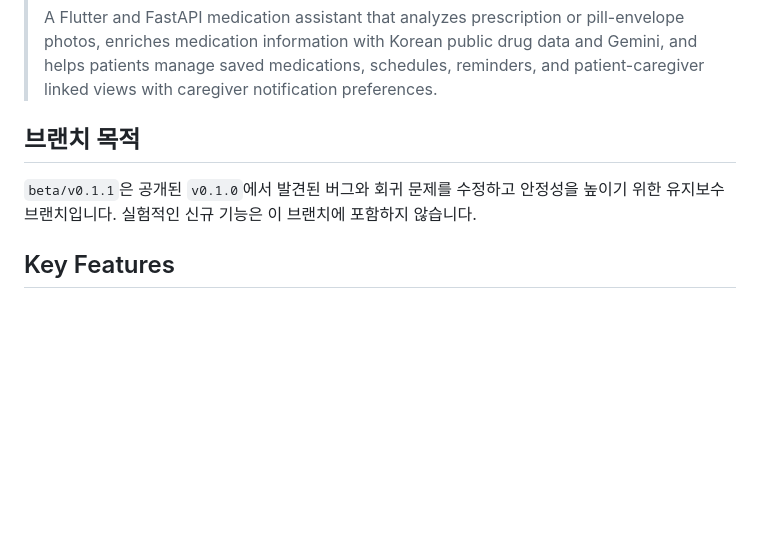
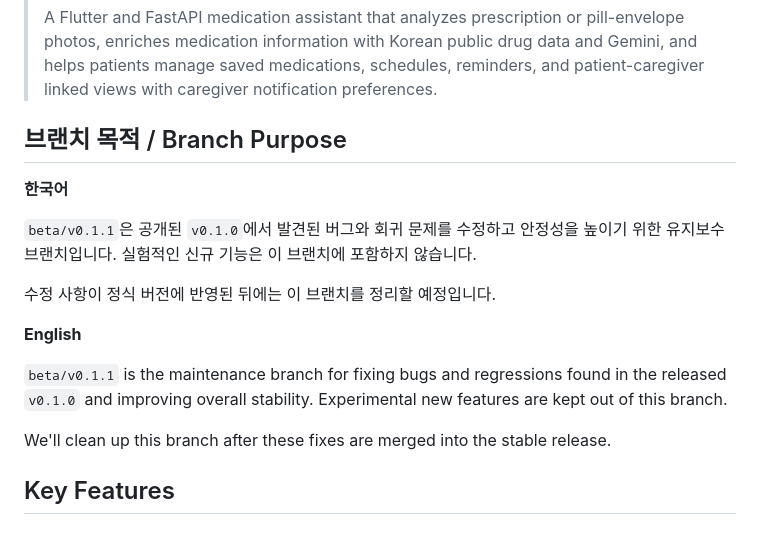
Before and after one commit to 1window2/MedBuddy, a Markdown page: README.md, the part around the change. Drawn GitHub-style; blank space fills up the shorter version.

Commit message:
docs: add bilingual branch guidance

```diff
--- a/README.md
+++ b/README.md
@@ -6,11 +6,24 @@
 >
 > A Flutter and FastAPI medication assistant that analyzes prescription or pill-envelope photos, enriches medication information with Korean public drug data and Gemini, and helps patients manage saved medications, schedules, reminders, and patient-caregiver linked views with caregiver notification preferences.
 
-## 브랜치 목적
+## 브랜치 목적 / Branch Purpose
+
+**한국어**
 
 `beta/v0.1.1`은 공개된 `v0.1.0`에서 발견된 버그와 회귀 문제를
 수정하고 안정성을 높이기 위한 유지보수 브랜치입니다. 실험적인 신규
 기능은 이 브랜치에 포함하지 않습니다.
+
+수정 사항이 정식 버전에 반영된 뒤에는 이 브랜치를 정리할 예정입니다.
+
+**English**
+
+`beta/v0.1.1` is the maintenance branch for fixing bugs and regressions found
+in the released `v0.1.0` and improving overall stability. Experimental new
+features are kept out of this branch.
+
+We'll clean up this branch after these fixes are merged into the stable
+release.
 
 ## Key Features
 
```
